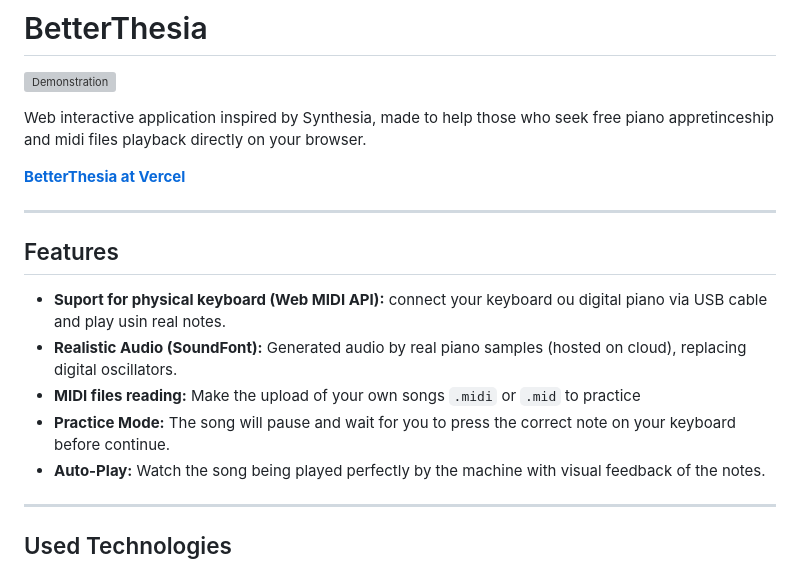
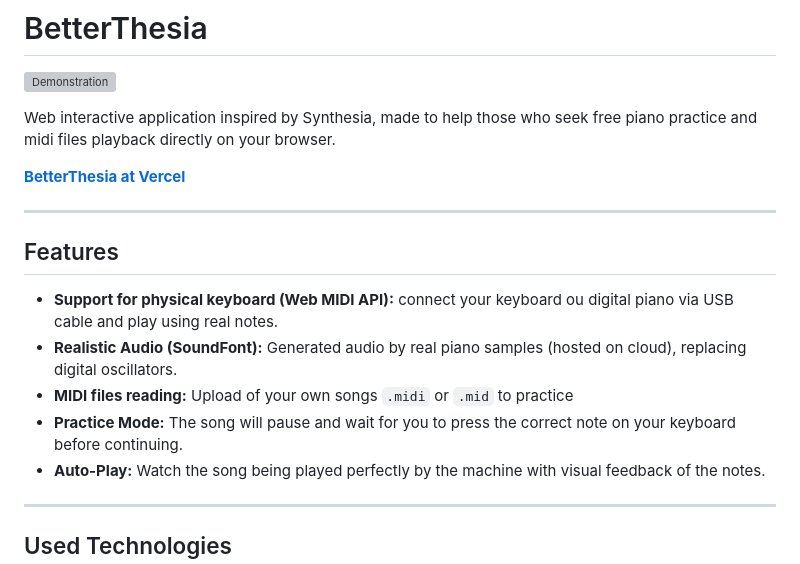
Before and after one commit to LapizdaSilva/BetterThesia, a Markdown page: README.md, the part around the change. Rendered like a GitHub page; grey boxes are pictures that could not be loaded.

Commit message:
Fix typos and enhance README content
Corrected typos and improved clarity in the README.

```diff
--- a/README.md
+++ b/README.md
@@ -2,7 +2,7 @@
 
 ![Demonstration](https://github.com/user-attachments/assets/6f1b8a9e-3eb3-4257-a885-6c5fca8a0bc3)
 
-Web interactive application inspired by Synthesia, made to help those who seek free piano appretinceship and midi files playback directly on your browser.
+Web interactive application inspired by Synthesia, made to help those who seek free piano practice and midi files playback directly on your browser.
 
 **[BetterThesia at Vercel](https://better-thesia.vercel.app/)**
 
@@ -10,10 +10,10 @@ Web interactive application inspired by Synthesia, made to help those who seek f
 
 ## Features
 
-* **Suport for physical keyboard (Web MIDI API):** connect your keyboard ou digital piano via USB cable and play usin real notes.
+* **Support for physical keyboard (Web MIDI API):** connect your keyboard ou digital piano via USB cable and play using real notes.
 * **Realistic Audio (SoundFont):** Generated audio by real piano samples (hosted on cloud), replacing digital oscillators.
-* **MIDI files reading:** Make the upload of your own songs `.midi` or `.mid` to practice
-* **Practice Mode:** The song will pause and wait for you to press the correct note on your keyboard before continue.
+* **MIDI files reading:** Upload of your own songs `.midi` or `.mid` to practice
+* **Practice Mode:** The song will pause and wait for you to press the correct note on your keyboard before continuing.
 * **Auto-Play:** Watch the song being played perfectly by the machine with visual feedback of the notes.
 
 ---
```
